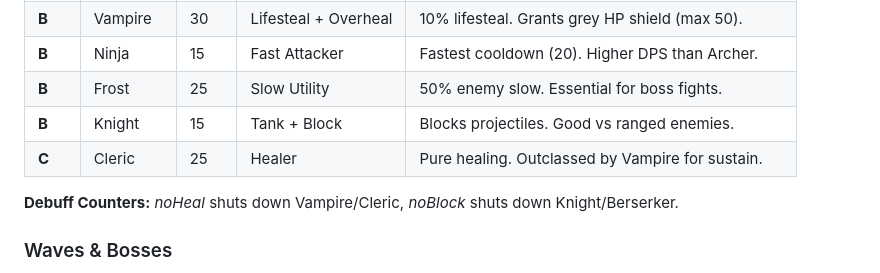
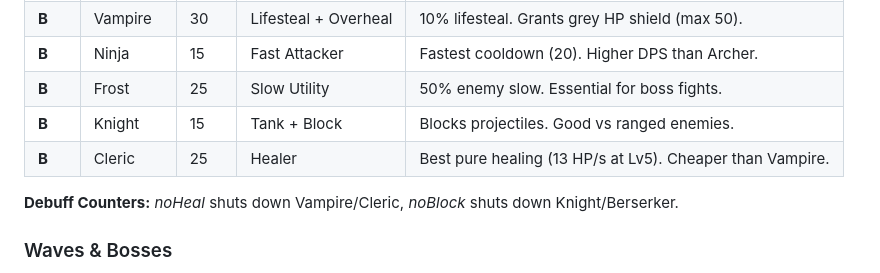
Before and after one commit to fernsugi/sprite-survivor, a Markdown page: README.md, the part around the change. Drawn GitHub-style.

Commit message:
Update Cleric to B tier in README
With Vampire lifesteal at 10%, Cleric now out-heals Vampire
(13 HP/s vs 10.8 HP/s) and is cheaper (25 vs 30 cost).

🤖 Generated with [Claude Code](https://claude.com/claude-code)

Co-Authored-By: Claude Opus 4.5 <noreply@anthropic.com>

```diff
--- a/README.md
+++ b/README.md
@@ -32,7 +32,7 @@ Summon sprites using points collected from orbs. Two sprites of the same type AN
 | **B** | Ninja | 15 | Fast Attacker | Fastest cooldown (20). Higher DPS than Archer. |
 | **B** | Frost | 25 | Slow Utility | 50% enemy slow. Essential for boss fights. |
 | **B** | Knight | 15 | Tank + Block | Blocks projectiles. Good vs ranged enemies. |
-| **C** | Cleric | 25 | Healer | Pure healing. Outclassed by Vampire for sustain. |
+| **B** | Cleric | 25 | Healer | Best pure healing (13 HP/s at Lv5). Cheaper than Vampire. |
 
 **Debuff Counters:** *noHeal* shuts down Vampire/Cleric, *noBlock* shuts down Knight/Berserker.
 
```
